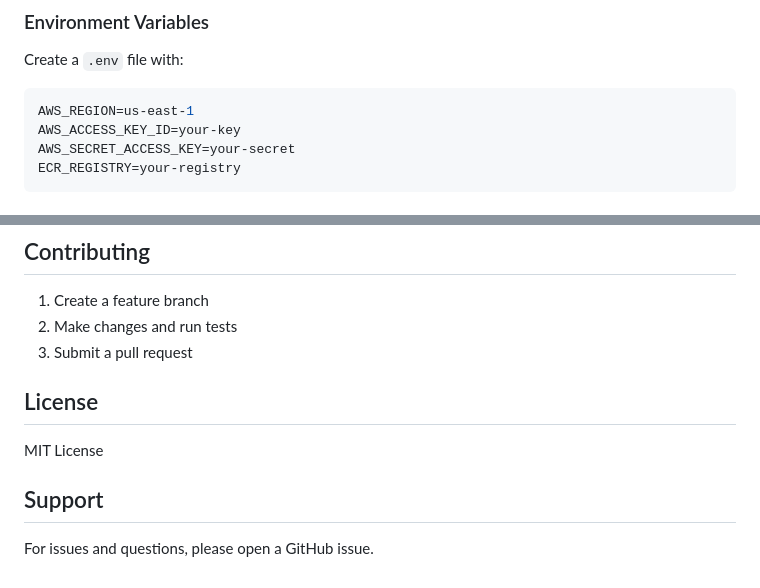
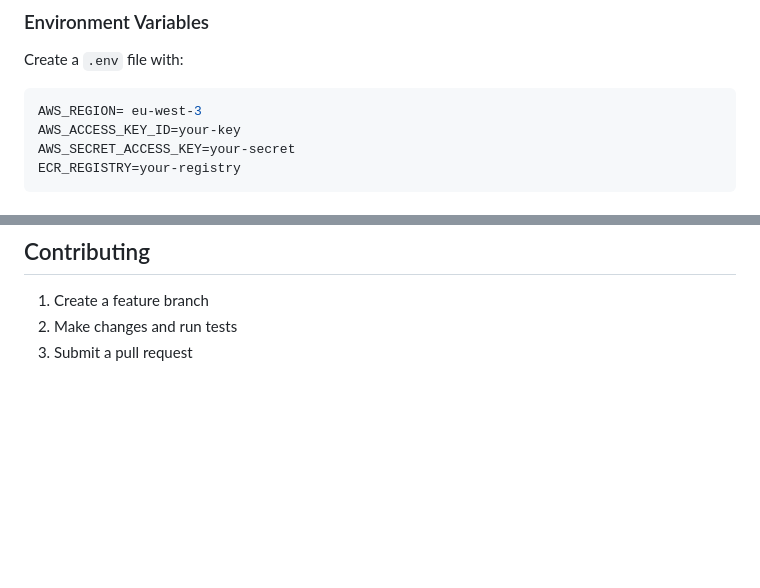
Before and after one commit to faresboukasba/fraud-detection-mlops, a Markdown page: README.md, 2 parts joined by grey strips. Drawn GitHub-style; blank space fills up the shorter version.

Commit message:
Change AWS_REGION and clean up README.md
Updated AWS_REGION in .env example and removed License and Support sections.

````diff
--- a/README.md
+++ b/README.md
@@ -143,7 +143,7 @@ The project includes GitHub Actions workflows for automated testing and deployme
 Create a `.env` file with:
 
 ```env
-AWS_REGION=us-east-1
+AWS_REGION= eu-west-3
 AWS_ACCESS_KEY_ID=your-key
 AWS_SECRET_ACCESS_KEY=your-secret
 ECR_REGISTRY=your-registry
@@ -194,11 +194,3 @@ The ensemble model combines Random Forest and Gradient Boosting classifiers for
 1. Create a feature branch
 2. Make changes and run tests
 3. Submit a pull request
-
-## License
-
-MIT License
-
-## Support
-
-For issues and questions, please open a GitHub issue.
````
